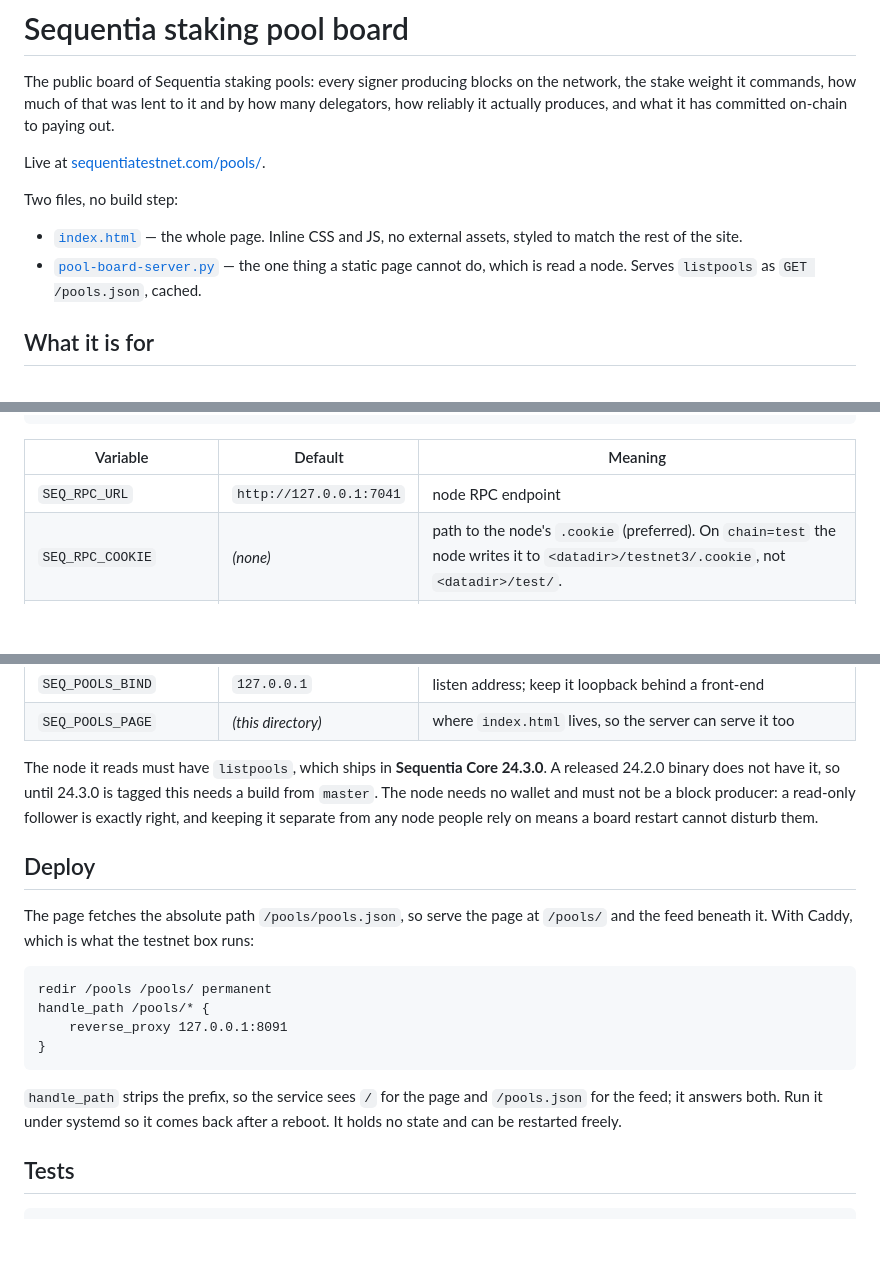
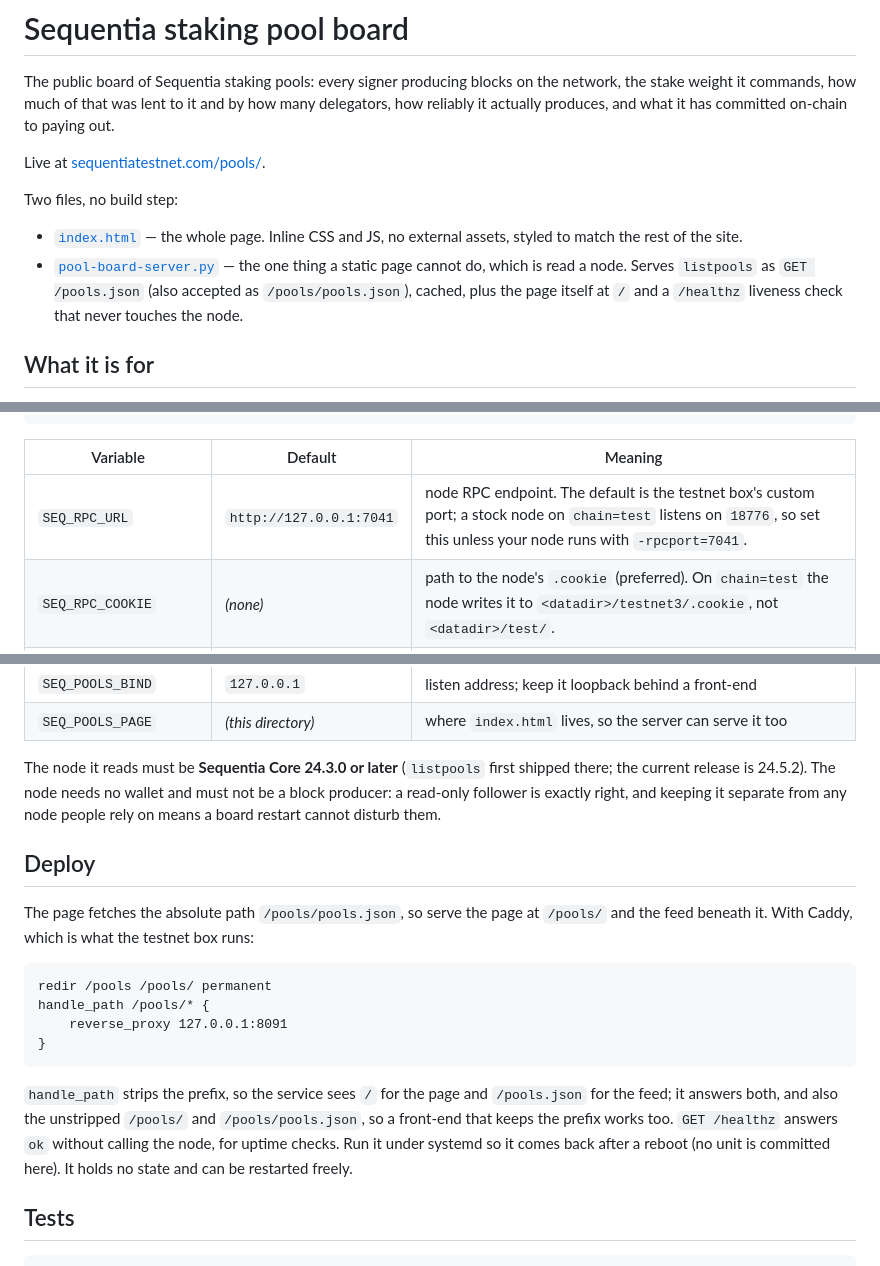
Before and after one commit to GracedEternalKingCabbageMan/sequentia-pool-board, a Markdown page: README.md, 3 parts joined by grey strips. GitHub-like rendering; blank space fills up the shorter version.

````diff
--- a/README.md
+++ b/README.md
@@ -11,7 +11,9 @@ Two files, no build step:
 - [`index.html`](index.html) — the whole page. Inline CSS and JS, no external assets,
   styled to match the rest of the site.
 - [`pool-board-server.py`](pool-board-server.py) — the one thing a static page cannot do,
-  which is read a node. Serves `listpools` as `GET /pools.json`, cached.
+  which is read a node. Serves `listpools` as `GET /pools.json` (also accepted as
+  `/pools/pools.json`), cached, plus the page itself at `/` and a `/healthz` liveness
+  check that never touches the node.
 
 ## What it is for
 
@@ -48,7 +50,7 @@ SEQ_POOLS_PORT=8091 python3 pool-board-server.py
 
 | Variable | Default | Meaning |
 |---|---|---|
-| `SEQ_RPC_URL` | `http://127.0.0.1:7041` | node RPC endpoint |
+| `SEQ_RPC_URL` | `http://127.0.0.1:7041` | node RPC endpoint. The default is the testnet box's custom port; a stock node on `chain=test` listens on `18776`, so set this unless your node runs with `-rpcport=7041`. |
 | `SEQ_RPC_COOKIE` | *(none)* | path to the node's `.cookie` (preferred). On `chain=test` the node writes it to `<datadir>/testnet3/.cookie`, not `<datadir>/test/`. |
 | `SEQ_RPC_USER` / `SEQ_RPC_PASSWORD` | *(none)* | RPC credentials, when not using a cookie |
 | `SEQ_POOLS_WINDOW` | `500` | blocks to measure production reliability over |
@@ -57,8 +59,8 @@ SEQ_POOLS_PORT=8091 python3 pool-board-server.py
 | `SEQ_POOLS_BIND` | `127.0.0.1` | listen address; keep it loopback behind a front-end |
 | `SEQ_POOLS_PAGE` | *(this directory)* | where `index.html` lives, so the server can serve it too |
 
-The node it reads must have `listpools`, which ships in **Sequentia Core 24.3.0**. A released
-24.2.0 binary does not have it, so until 24.3.0 is tagged this needs a build from `master`.
+The node it reads must be **Sequentia Core 24.3.0 or later** (`listpools` first shipped
+there; the current release is 24.5.2).
 The node needs no wallet and must not be a block producer: a read-only follower is exactly
 right, and keeping it separate from any node people rely on means a board restart cannot
 disturb them.
@@ -76,8 +78,10 @@ handle_path /pools/* {
 ```
 
 `handle_path` strips the prefix, so the service sees `/` for the page and `/pools.json` for
-the feed; it answers both. Run it under systemd so it comes back after a reboot. It holds no
-state and can be restarted freely.
+the feed; it answers both, and also the unstripped `/pools/` and `/pools/pools.json`, so a
+front-end that keeps the prefix works too. `GET /healthz` answers `ok` without calling the
+node, for uptime checks. Run it under systemd so it comes back after a reboot (no unit is
+committed here). It holds no state and can be restarted freely.
 
 ## Tests
 
````
Also changed, not shown: CLAUDE.md (+7 -5 lines).
